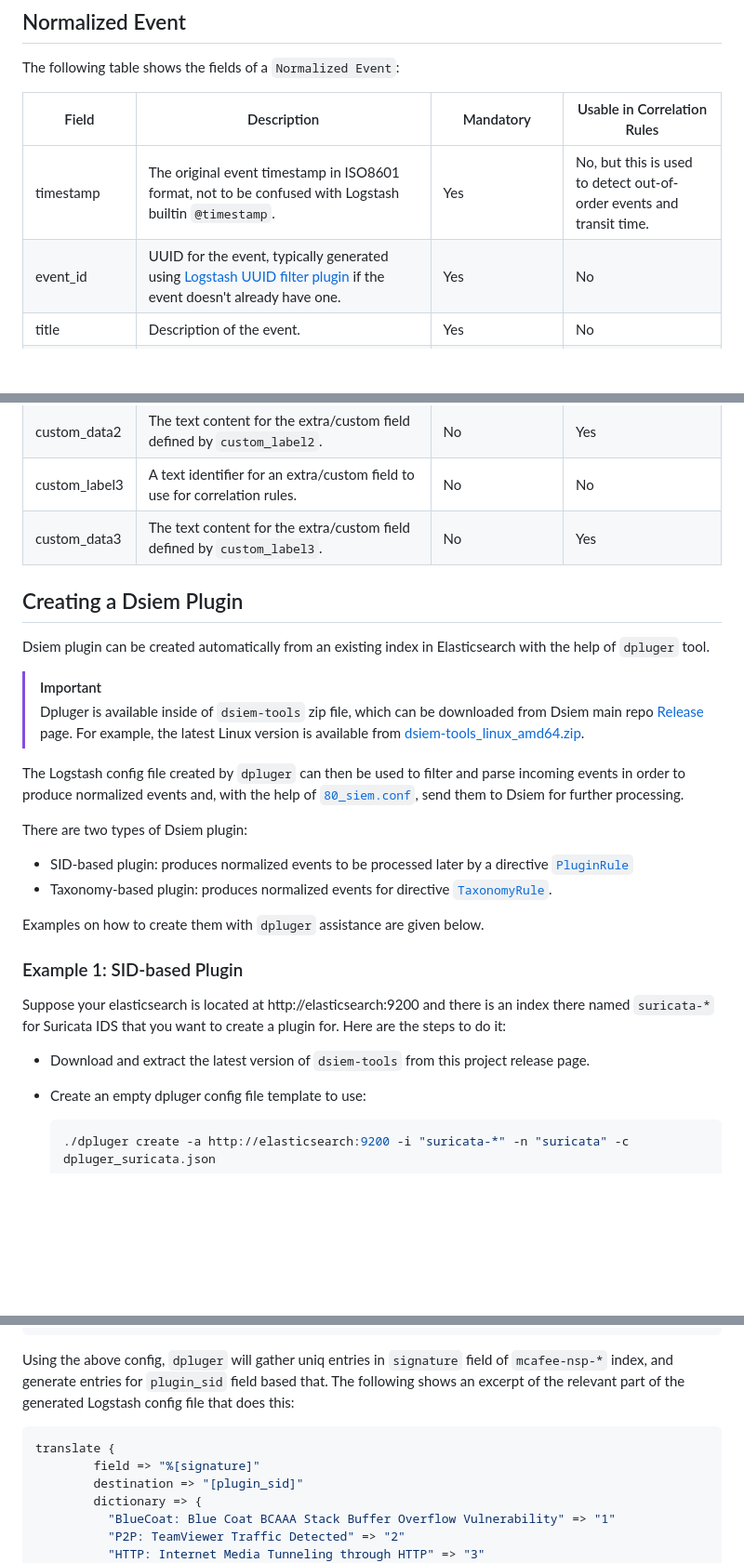
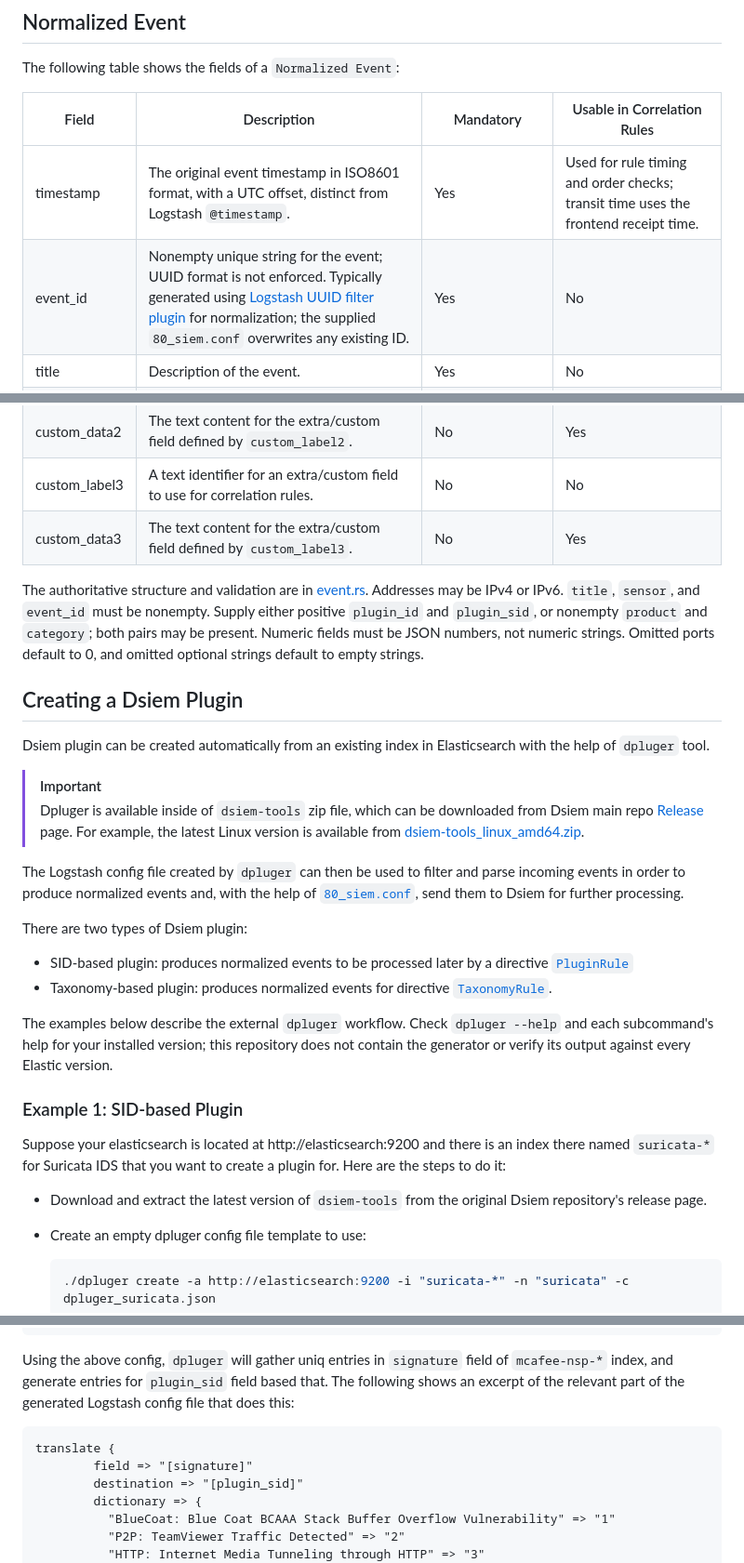
Before and after one commit to defenxor/dsiem-rs, a Markdown page: docs/dsiem_plugin.md, 3 parts joined by grey strips. Shown at 93% size. Rendered like a GitHub page; blank space fills up the shorter version.

Commit message:
docs: correct normalized event requirements

````diff
--- a/docs/dsiem_plugin.md
+++ b/docs/dsiem_plugin.md
@@ -8,8 +8,8 @@ The following table shows the fields of a `Normalized Event`:
 
 | Field   |      Description      |  Mandatory | Usable in Correlation Rules |
 |----------|-------------|------|------|
-| timestamp | The original event timestamp in ISO8601 format, not to be confused with Logstash builtin `@timestamp`. | Yes | No, but this is used to detect out-of-order events and transit time.
-| event_id | UUID for the event, typically generated using [Logstash UUID filter plugin](https://www.elastic.co/guide/en/logstash/current/plugins-filters-uuid.html) if the event doesn't already have one. | Yes | No
+| timestamp | The original event timestamp in ISO8601 format, with a UTC offset, distinct from Logstash `@timestamp`. | Yes | Used for rule timing and order checks; transit time uses the frontend receipt time.
+| event_id | Nonempty unique string for the event; UUID format is not enforced. Typically generated using [Logstash UUID filter plugin](https://www.elastic.co/guide/en/logstash/current/plugins-filters-uuid.html) for normalization; the supplied `80_siem.conf` overwrites any existing ID. | Yes | No
 | title | Description of the event. | Yes | No
 | sensor | String identifier of the device that produces/captures the event. Examples: hostname of the IPS device, firewall, or the processing Logstash node. | Yes | No
 | src_ip | Source IP, should refer to the sender for network communication based events. For host-based events, use the host main IP address if it's available on the event's record, or just use `127.0.0.1`. | Yes | Yes
@@ -29,6 +29,8 @@ The following table shows the fields of a `Normalized Event`:
 | custom_label3 | A text identifier for an extra/custom field to use for correlation rules. | No | No
 | custom_data3 |  The text content for the extra/custom field defined by `custom_label3`. | No | Yes
 
+The authoritative structure and validation are in [event.rs](../server/src/event.rs). Addresses may be IPv4 or IPv6. `title`, `sensor`, and `event_id` must be nonempty. Supply either positive `plugin_id` and `plugin_sid`, or nonempty `product` and `category`; both pairs may be present. Numeric fields must be JSON numbers, not numeric strings. Omitted ports default to 0, and omitted optional strings default to empty strings.
+
 ## Creating a Dsiem Plugin
 
 Dsiem plugin can be created automatically from an existing index in Elasticsearch with the help of `dpluger` tool.
@@ -42,12 +44,12 @@ There are two types of Dsiem plugin:
 * SID-based plugin: produces normalized events to be processed later by a directive [`PluginRule`](./directive_and_alarm.md#about-directive-rules)
 * Taxonomy-based plugin: produces normalized events for directive [`TaxonomyRule`](./directive_and_alarm.md#about-directive-rules).
 
-Examples on how to create them with `dpluger` assistance are given below.
+The examples below describe the external `dpluger` workflow. Check `dpluger --help` and each subcommand's help for your installed version; this repository does not contain the generator or verify its output against every Elastic version.
 
 ### Example 1: SID-based Plugin
 Suppose your elasticsearch is located at http://elasticsearch:9200 and there is an index there named `suricata-*` for Suricata IDS that you want to create a plugin for. Here are the steps to do it:
 
-* Download and extract the latest version of `dsiem-tools` from this project release page.
+* Download and extract the latest version of `dsiem-tools` from the original Dsiem repository's release page.
 
 * Create an empty dpluger config file template to use:
   ```shell
@@ -163,9 +165,9 @@ But what if the source index doesn't have such field? in that case `dpluger` can
 ```
 Using the above config, `dpluger` will gather uniq entries in `signature` field of `mcafee-nsp-*` index, and generate entries for `plugin_sid` field based that. The following shows an excerpt of the relevant part of the generated Logstash config file that does this:
 
-```yaml
+```text
 translate {
-        field => "%[signature]"
+        field => "[signature]"
         destination => "[plugin_sid]"
         dictionary => {
           "BlueCoat: Blue Coat BCAAA Stack Buffer Overflow Vulnerability" => "1"
````
Also changed, not shown: other parts of docs/dsiem_plugin.md (+7 -9 lines).
